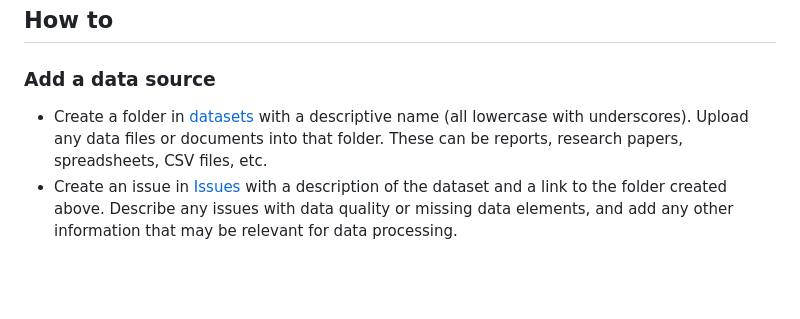
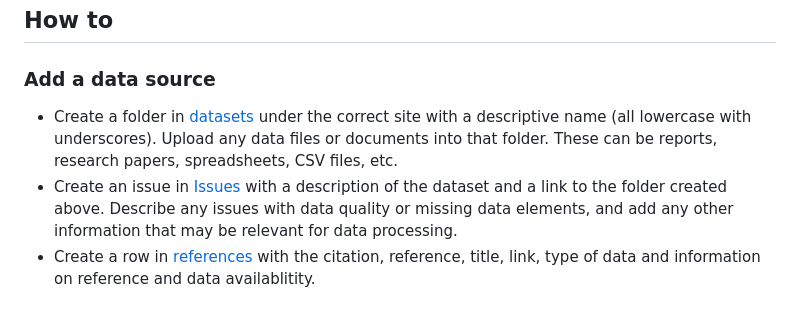
Before and after one commit to iobis/mwhs-data-mobilization, a Markdown page: README.md, the part around the change. Drawn GitHub-style; blank space fills up the shorter version.

Commit message:
Updated README instructions

```diff
--- a/README.md
+++ b/README.md
@@ -35,5 +35,6 @@ Guidelines for checklist datasets are still to be developed but will be based on
 ## How to
 ### Add a data source
 
-- Create a folder in [datasets](datasets) with a descriptive name (all lowercase with underscores). Upload any data files or documents into that folder. These can be reports, research papers, spreadsheets, CSV files, etc.
+- Create a folder in [datasets](datasets) under the correct site with a descriptive name (all lowercase with underscores). Upload any data files or documents into that folder. These can be reports, research papers, spreadsheets, CSV files, etc.
 - Create an issue in [Issues](https://github.com/iobis/mwhs-data-mobilization/issues) with a description of the dataset and a link to the folder created above. Describe any issues with data quality or missing data elements, and add any other information that may be relevant for data processing.
+- Create a row in [references](https://github.com/iobis/mwhs-data-mobilization/blob/master/datasets/References.csv) with the citation, reference, title, link, type of data and information on reference and data availablitity.
```
